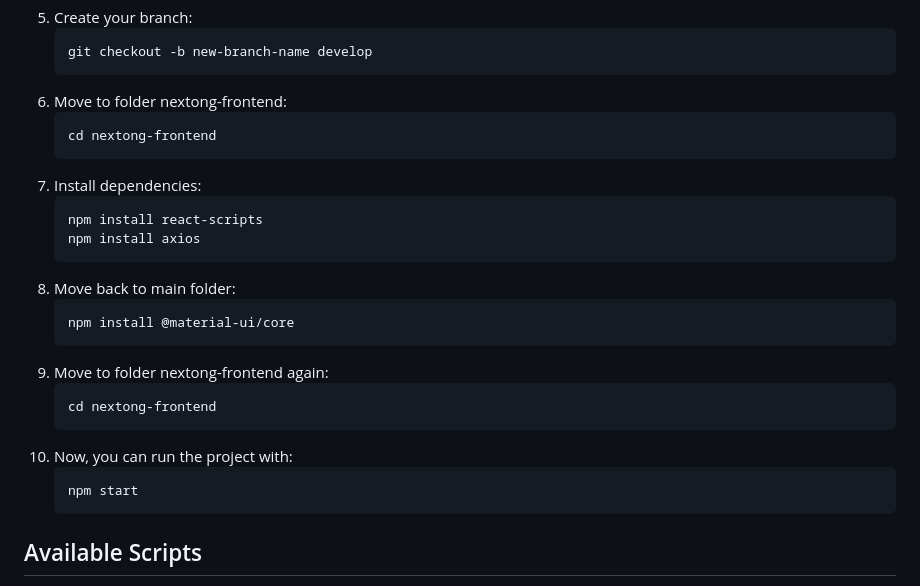
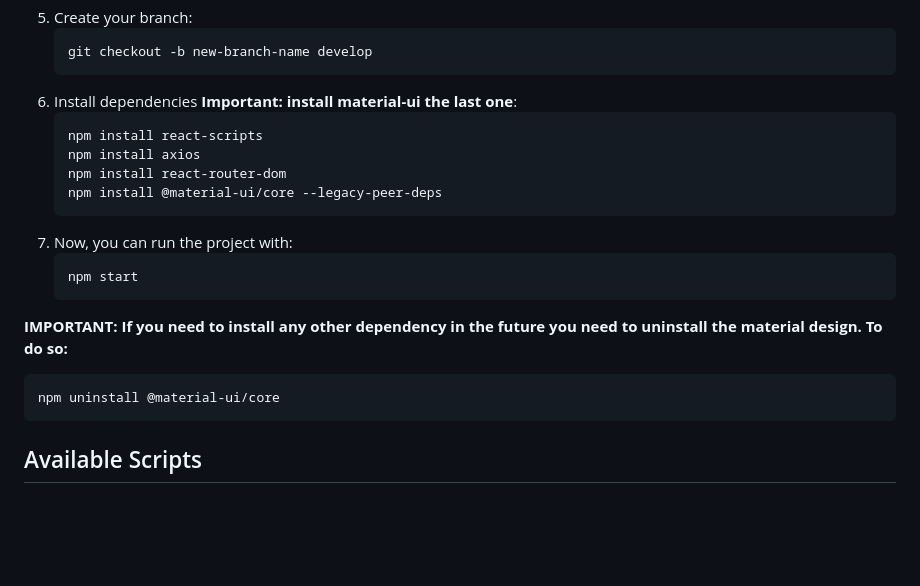
Before and after one commit to ISPP-G5/NexONG_Frontend, a Markdown page: README.md, the part around the change. GitHub-like rendering; blank space fills up the shorter version.

````diff
--- a/README.md
+++ b/README.md
@@ -18,27 +18,22 @@ This project was bootstrapped with [Create React App](https://github.com/faceboo
    ```
    git checkout -b new-branch-name develop
    ```
-6. Move to folder nextong-frontend:
-   ```
-   cd nextong-frontend
-   ```
-7. Install dependencies:
+6. Install dependencies **Important: install material-ui the last one**:
    ```
    npm install react-scripts
    npm install axios
+   npm install react-router-dom
+   npm install @material-ui/core --legacy-peer-deps
    ```
-8. Move back to main folder:
+7. Now, you can run the project with:
    ```
-   npm install @material-ui/core
+   npm start
    ```
-9. Move to folder nextong-frontend again:
-    ```
-    cd nextong-frontend
-    ```
-10. Now, you can run the project with:
-    ```
-    npm start
-    ```
+
+**IMPORTANT: If you need to install any other dependency in the future you need to uninstall the material design. To do so:**
+```
+npm uninstall @material-ui/core
+```
 
 
 ## Available Scripts
````
